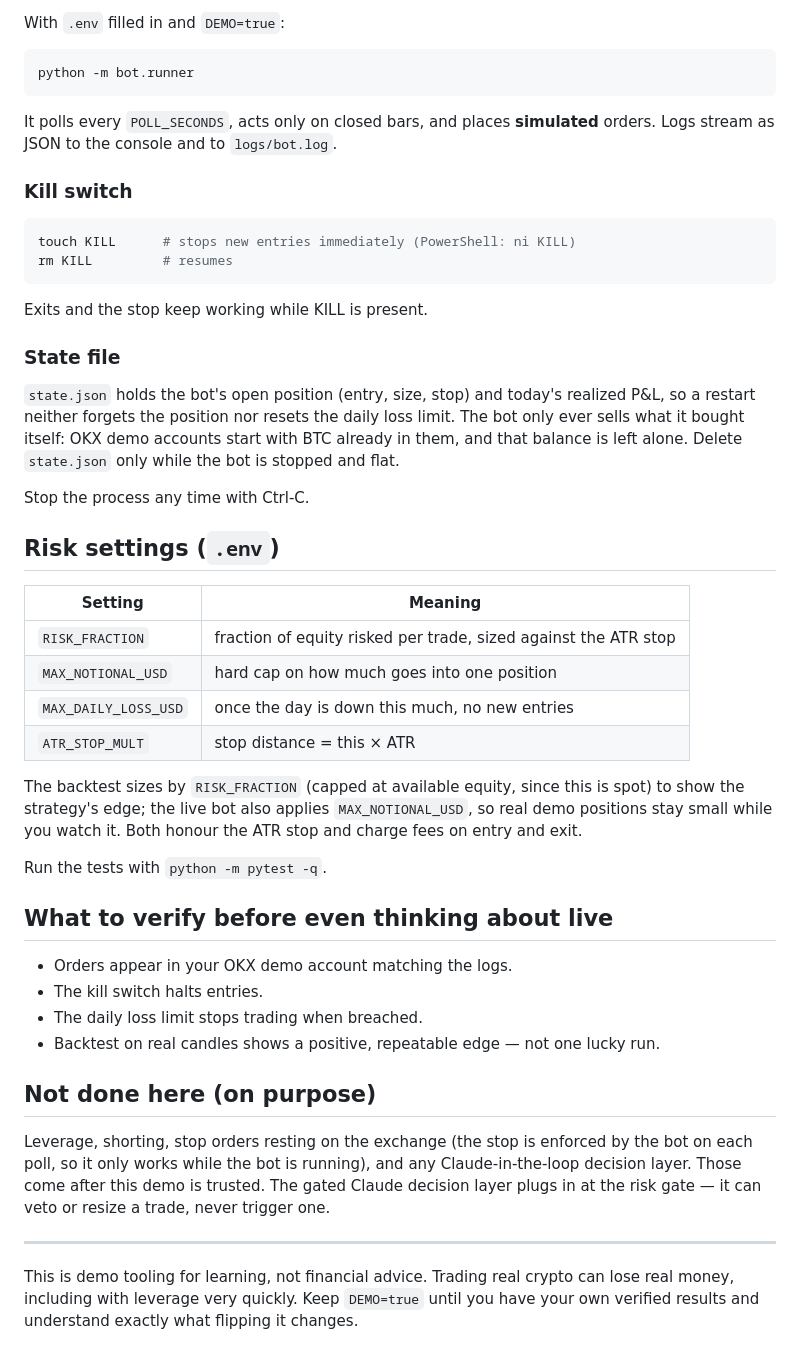
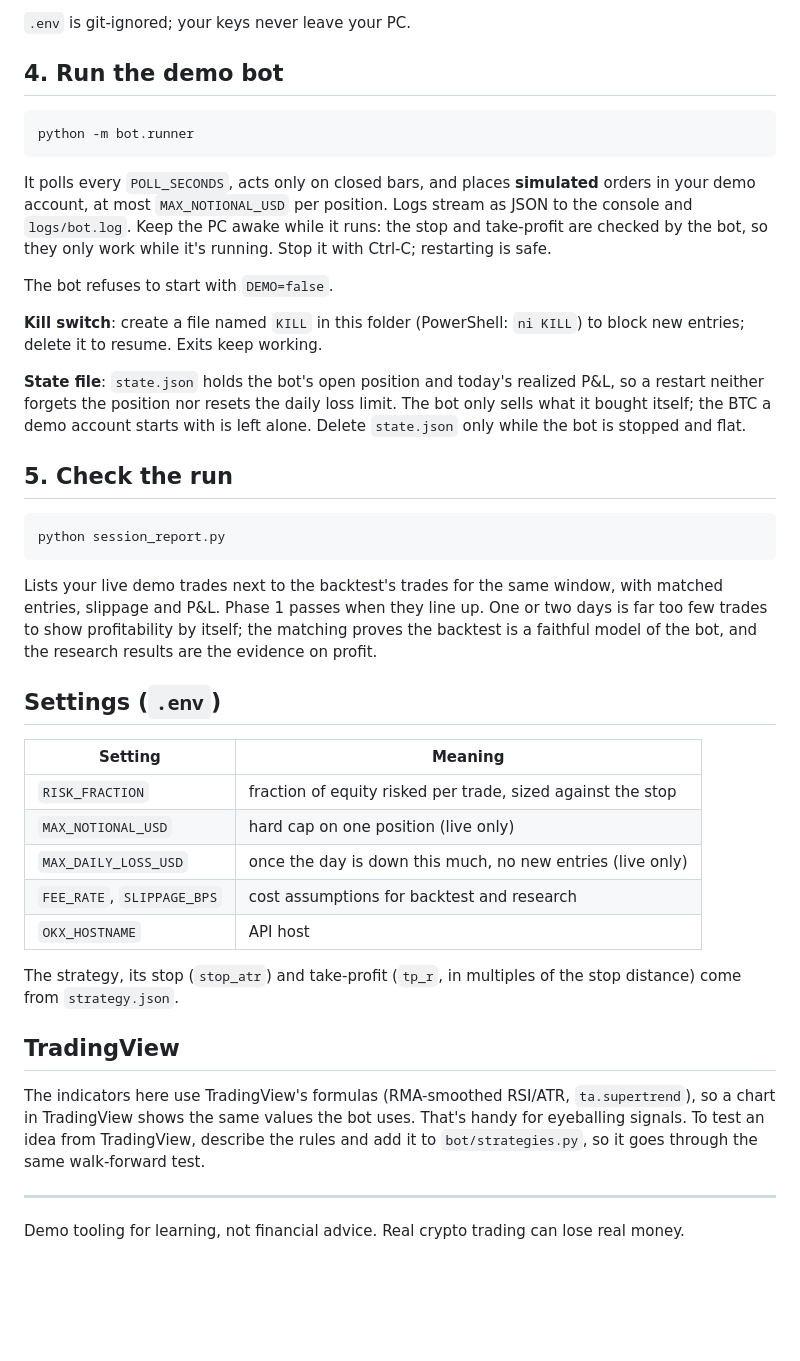
Before and after one commit to sa1ffffff/tradepilot, a Markdown page: README.md, the part around one of its changes. Drawn GitHub-style; blank space fills up the shorter version.

````diff
--- a/README.md
+++ b/README.md
@@ -61,64 +82,62 @@ strategy shows a positive, stable edge across different market conditions.
 
-With `.env` filled in and `DEMO=true`:
+`.env` is git-ignored; your keys never leave your PC.
+
+## 4. Run the demo bot
 
 ```bash
 python -m bot.runner
 ```
 
-It polls every `POLL_SECONDS`, acts only on closed bars, and places **simulated** orders.
-Logs stream as JSON to the console and to `logs/bot.log`.
+It polls every `POLL_SECONDS`, acts only on closed bars, and places
+**simulated** orders in your demo account, at most `MAX_NOTIONAL_USD` per
+position. Logs stream as JSON to the console and `logs/bot.log`. Keep the PC
+awake while it runs: the stop and take-profit are checked by the bot, so they
+only work while it's running. Stop it with Ctrl-C; restarting is safe.
 
-### Kill switch
+The bot refuses to start with `DEMO=false`.
+
+**Kill switch**: create a file named `KILL` in this folder (PowerShell: `ni KILL`)
+to block new entries; delete it to resume. Exits keep working.
+
+**State file**: `state.json` holds the bot's open position and today's realized
+P&L, so a restart neither forgets the position nor resets the daily loss limit.
+The bot only sells what it bought itself; the BTC a demo account starts with is
+left alone. Delete `state.json` only while the bot is stopped and flat.
+
+## 5. Check the run
 
 ```bash
-touch KILL      # stops new entries immediately (PowerShell: ni KILL)
-rm KILL         # resumes
+python session_report.py
 ```
 
-Exits and the stop keep working while KILL is present.
+Lists your live demo trades next to the backtest's trades for the same
+window, with matched entries, slippage and P&L. Phase 1 passes when they line
+up. One or two days is far too few trades to show profitability by itself;
+the matching proves the backtest is a faithful model of the bot, and the
+research results are the evidence on profit.
 
-### State file
-
-`state.json` holds the bot's open position (entry, size, stop) and today's realized
-P&L, so a restart neither forgets the position nor resets the daily loss limit. The bot
-only ever sells what it bought itself: OKX demo accounts start with BTC already in them,
-and that balance is left alone. Delete `state.json` only while the bot is stopped and flat.
-
-Stop the process any time with Ctrl-C.
-
-## Risk settings (`.env`)
+## Settings (`.env`)
 
 | Setting | Meaning |
 |---|---|
-| `RISK_FRACTION` | fraction of equity risked per trade, sized against the ATR stop |
-| `MAX_NOTIONAL_USD` | hard cap on how much goes into one position |
-| `MAX_DAILY_LOSS_USD` | once the day is down this much, no new entries |
-| `ATR_STOP_MULT` | stop distance = this × ATR |
+| `RISK_FRACTION` | fraction of equity risked per trade, sized against the stop |
+| `MAX_NOTIONAL_USD` | hard cap on one position (live only) |
+| `MAX_DAILY_LOSS_USD` | once the day is down this much, no new entries (live only) |
+| `FEE_RATE`, `SLIPPAGE_BPS` | cost assumptions for backtest and research |
+| `OKX_HOSTNAME` | API host |
 
-The backtest sizes by `RISK_FRACTION` (capped at available equity, since this is spot)
-to show the strategy's edge; the live bot also applies `MAX_NOTIONAL_USD`, so real demo
-positions stay small while you watch it. Both honour the ATR stop and charge fees on
-entry and exit.
+The strategy, its stop (`stop_atr`) and take-profit (`tp_r`, in multiples of
+the stop distance) come from `strategy.json`.
 
-Run the tests with `python -m pytest -q`.
+## TradingView
 
-## What to verify before even thinking about live
-
-- Orders appear in your OKX demo account matching the logs.
-- The kill switch halts entries.
-- The daily loss limit stops trading when breached.
-- Backtest on real candles shows a positive, repeatable edge — not one lucky run.
-
-## Not done here (on purpose)
-
-Leverage, shorting, stop orders resting on the exchange (the stop is enforced by the
-bot on each poll, so it only works while the bot is running), and any
-Claude-in-the-loop decision layer. Those come after this demo is trusted. The gated
-Claude decision layer plugs in at the risk gate — it can veto or resize a trade, never
-trigger one.
+The indicators here use TradingView's formulas (RMA-smoothed RSI/ATR,
+`ta.supertrend`), so a chart in TradingView shows the same values the bot
+uses. That's handy for eyeballing signals. To test an idea from TradingView,
+describe the rules and add it to `bot/strategies.py`, so it goes through the
+same walk-forward test.
 
 ---
 
-This is demo tooling for learning, not financial advice. Trading real crypto can lose
-real money, including with leverage very quickly. Keep `DEMO=true` until you have your
-own verified results and understand exactly what flipping it changes.
+Demo tooling for learning, not financial advice. Real crypto trading can lose
+real money.
````
Also changed, not shown: other parts of README.md (+60 -39 lines).
